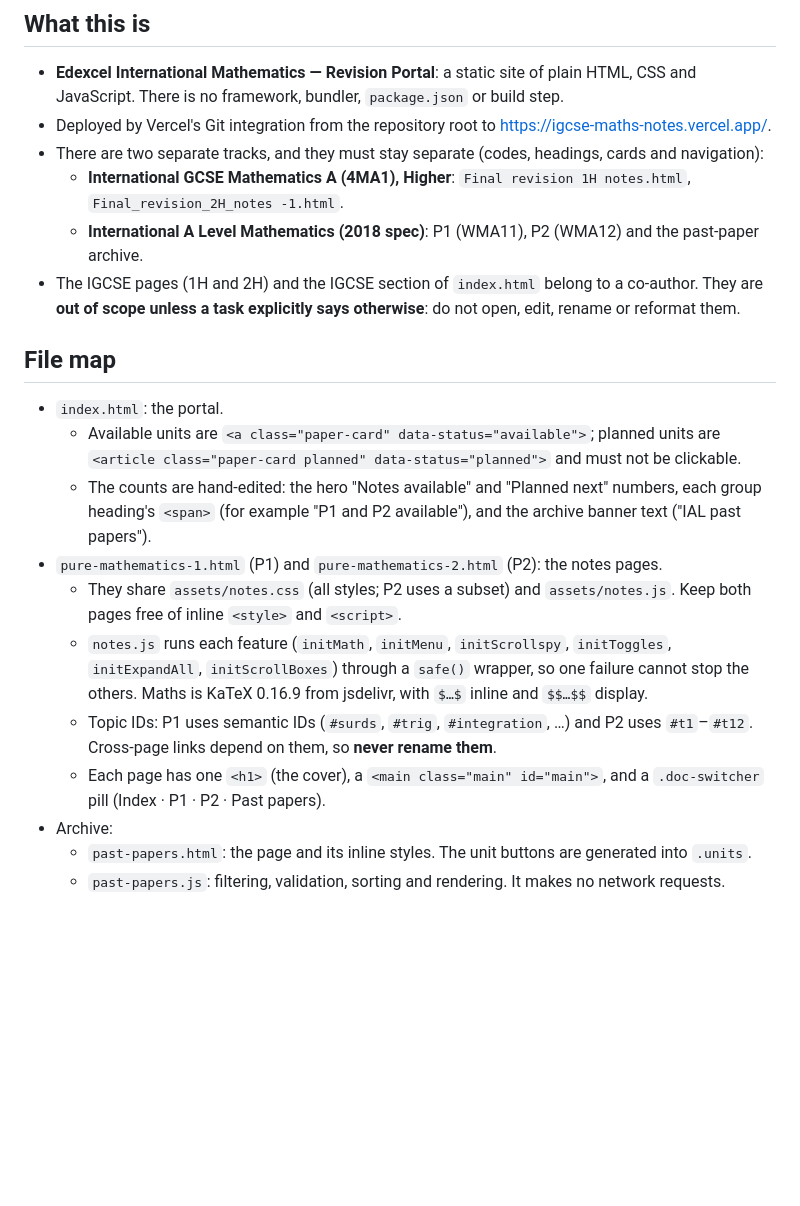
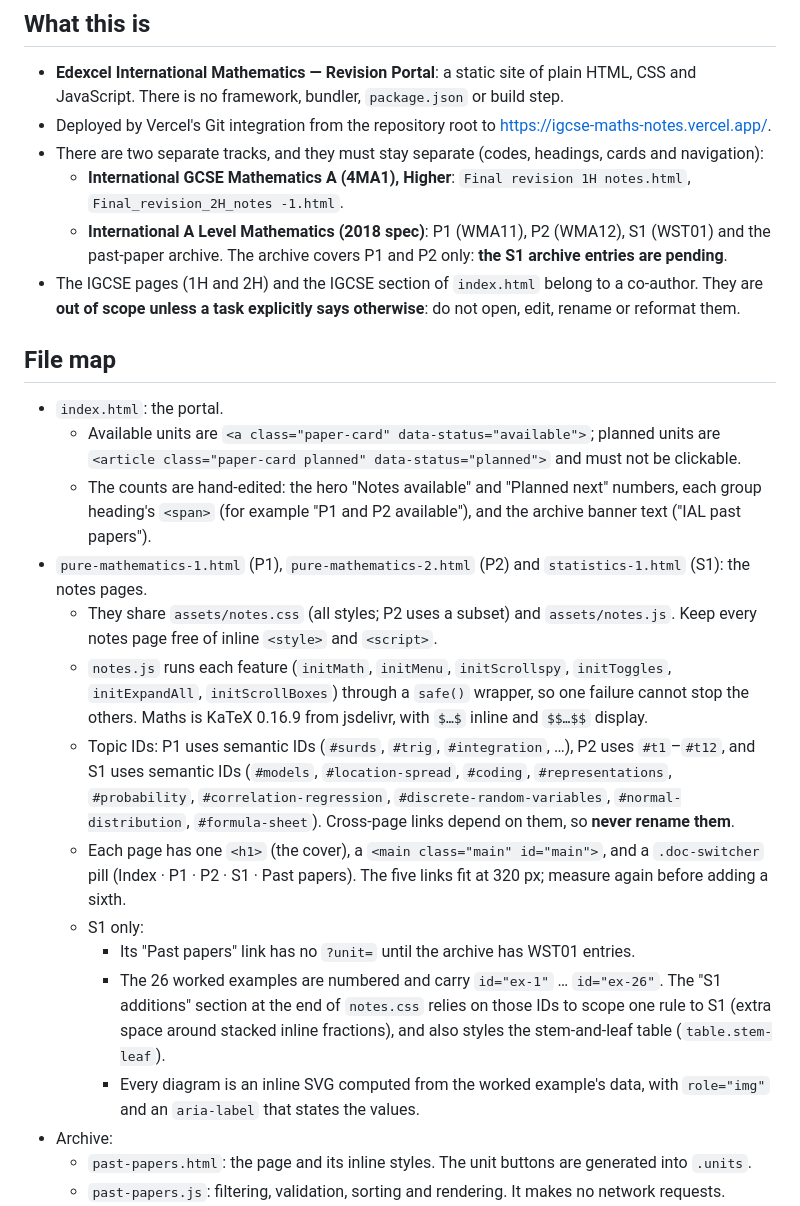
Before and after one commit to YahiaKhattab/igcse-maths-notes, a Markdown page: CLAUDE.md, the part around one of its changes. Rendered like a GitHub page; blank space fills up the shorter version.

```diff
--- a/CLAUDE.md
+++ b/CLAUDE.md
@@ -8,7 +8,7 @@ Project context for working on this repository.
 - Deployed by Vercel's Git integration from the repository root to https://igcse-maths-notes.vercel.app/.
 - There are two separate tracks, and they must stay separate (codes, headings, cards and navigation):
   - **International GCSE Mathematics A (4MA1), Higher**: `Final revision 1H notes.html`, `Final_revision_2H_notes -1.html`.
-  - **International A Level Mathematics (2018 spec)**: P1 (WMA11), P2 (WMA12) and the past-paper archive.
+  - **International A Level Mathematics (2018 spec)**: P1 (WMA11), P2 (WMA12), S1 (WST01) and the past-paper archive. The archive covers P1 and P2 only: **the S1 archive entries are pending**.
 - The IGCSE pages (1H and 2H) and the IGCSE section of `index.html` belong to a co-author. They are **out of scope unless a task explicitly says otherwise**: do not open, edit, rename or reformat them.
 
 ## File map
@@ -16,11 +16,15 @@ Project context for working on this repository.
 - `index.html`: the portal.
   - Available units are `<a class="paper-card" data-status="available">`; planned units are `<article class="paper-card planned" data-status="planned">` and must not be clickable.
   - The counts are hand-edited: the hero "Notes available" and "Planned next" numbers, each group heading's `<span>` (for example "P1 and P2 available"), and the archive banner text ("IAL past papers").
-- `pure-mathematics-1.html` (P1) and `pure-mathematics-2.html` (P2): the notes pages.
-  - They share `assets/notes.css` (all styles; P2 uses a subset) and `assets/notes.js`. Keep both pages free of inline `<style>` and `<script>`.
+- `pure-mathematics-1.html` (P1), `pure-mathematics-2.html` (P2) and `statistics-1.html` (S1): the notes pages.
+  - They share `assets/notes.css` (all styles; P2 uses a subset) and `assets/notes.js`. Keep every notes page free of inline `<style>` and `<script>`.
   - `notes.js` runs each feature (`initMath`, `initMenu`, `initScrollspy`, `initToggles`, `initExpandAll`, `initScrollBoxes`) through a `safe()` wrapper, so one failure cannot stop the others. Maths is KaTeX 0.16.9 from jsdelivr, with `$…$` inline and `$$…$$` display.
-  - Topic IDs: P1 uses semantic IDs (`#surds`, `#trig`, `#integration`, …) and P2 uses `#t1`–`#t12`. Cross-page links depend on them, so **never rename them**.
-  - Each page has one `<h1>` (the cover), a `<main class="main" id="main">`, and a `.doc-switcher` pill (Index · P1 · P2 · Past papers).
+  - Topic IDs: P1 uses semantic IDs (`#surds`, `#trig`, `#integration`, …), P2 uses `#t1`–`#t12`, and S1 uses semantic IDs (`#models`, `#location-spread`, `#coding`, `#representations`, `#probability`, `#correlation-regression`, `#discrete-random-variables`, `#normal-distribution`, `#formula-sheet`). Cross-page links depend on them, so **never rename them**.
+  - Each page has one `<h1>` (the cover), a `<main class="main" id="main">`, and a `.doc-switcher` pill (Index · P1 · P2 · S1 · Past papers). The five links fit at 320 px; measure again before adding a sixth.
+  - S1 only:
+    - Its "Past papers" link has no `?unit=` until the archive has WST01 entries.
+    - The 26 worked examples are numbered and carry `id="ex-1"` … `id="ex-26"`. The "S1 additions" section at the end of `notes.css` relies on those IDs to scope one rule to S1 (extra space around stacked inline fractions), and also styles the stem-and-leaf table (`table.stem-leaf`).
+    - Every diagram is an inline SVG computed from the worked example's data, with `role="img"` and an `aria-label` that states the values.
 - Archive:
   - `past-papers.html`: the page and its inline styles. The unit buttons are generated into `.units`.
   - `past-papers.js`: filtering, validation, sorting and rendering. It makes no network requests.
```
Also changed, not shown: other parts of CLAUDE.md (+15 -2 lines), README.md (+2 -1 lines).
